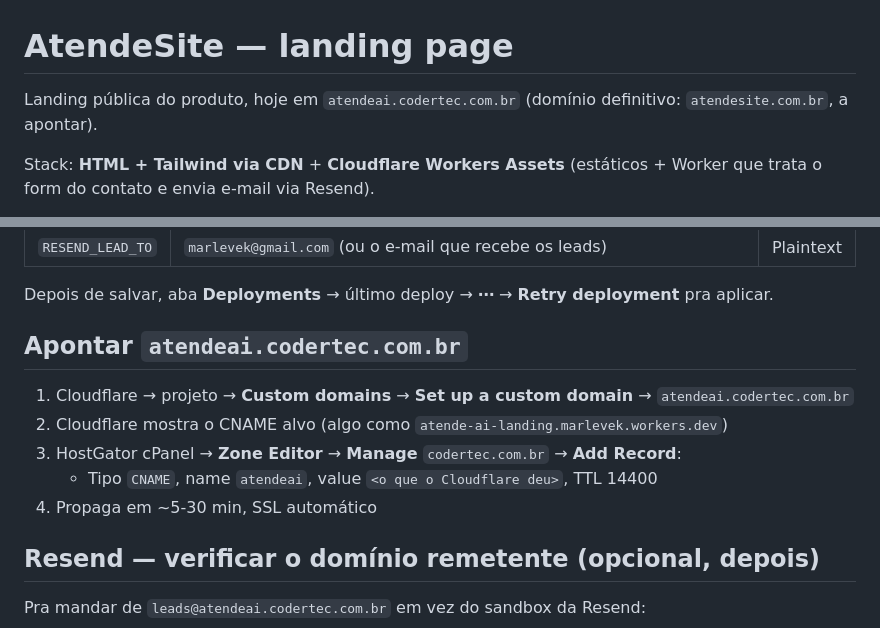
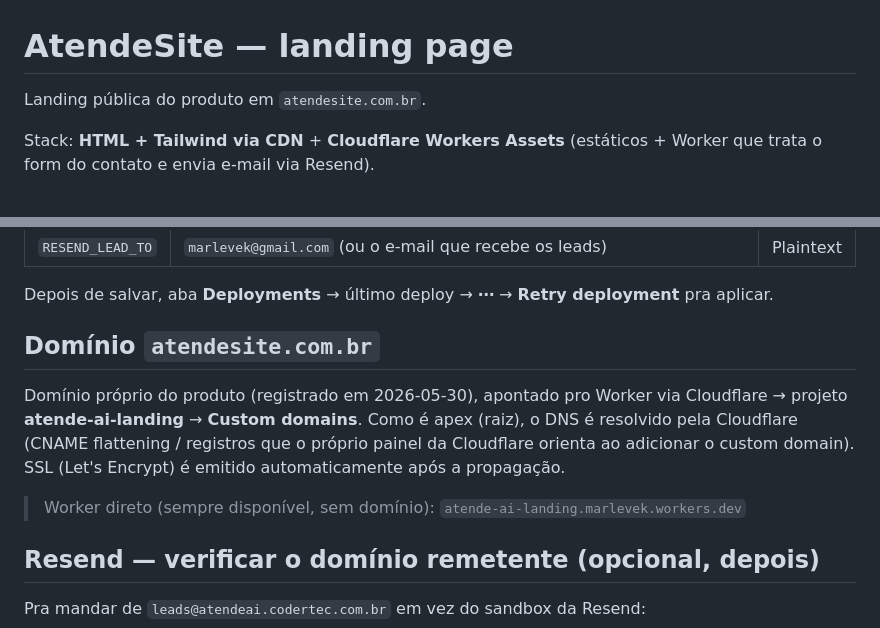
Before and after one commit to marlevek/atende-ai-landing, a Markdown page: README.md, 2 parts joined by grey strips. GitHub-like rendering.

Commit message:
docs: dominio definitivo atendesite.com.br no README
Co-Authored-By: Claude Opus 4.8 <noreply@anthropic.com>

```diff
--- a/README.md
+++ b/README.md
@@ -1,6 +1,6 @@
 # AtendeSite — landing page
 
-Landing pública do produto, hoje em `atendeai.codertec.com.br` (domínio definitivo: `atendesite.com.br`, a apontar).
+Landing pública do produto em `atendesite.com.br`.
 
 Stack: **HTML + Tailwind via CDN** + **Cloudflare Workers Assets** (estáticos + Worker que trata o form do contato e envia e-mail via Resend).
 
@@ -64,13 +64,15 @@ Dashboard → projeto **atende-ai-landing** → **Settings → Variables and Sec
 
 Depois de salvar, aba **Deployments** → último deploy → **⋯** → **Retry deployment** pra aplicar.
 
-## Apontar `atendeai.codertec.com.br`
+## Domínio `atendesite.com.br`
 
-1. Cloudflare → projeto → **Custom domains** → **Set up a custom domain** → `atendeai.codertec.com.br`
-2. Cloudflare mostra o CNAME alvo (algo como `atende-ai-landing.marlevek.workers.dev`)
-3. HostGator cPanel → **Zone Editor** → **Manage** `codertec.com.br` → **Add Record**:
-   - Tipo `CNAME`, name `atendeai`, value `<o que o Cloudflare deu>`, TTL 14400
-4. Propaga em ~5-30 min, SSL automático
+Domínio próprio do produto (registrado em 2026-05-30), apontado pro Worker via
+Cloudflare → projeto **atende-ai-landing** → **Custom domains**. Como é apex
+(raiz), o DNS é resolvido pela Cloudflare (CNAME flattening / registros que o
+próprio painel da Cloudflare orienta ao adicionar o custom domain). SSL
+(Let's Encrypt) é emitido automaticamente após a propagação.
+
+> Worker direto (sempre disponível, sem domínio): `atende-ai-landing.marlevek.workers.dev`
 
 ## Resend — verificar o domínio remetente (opcional, depois)
 
```
